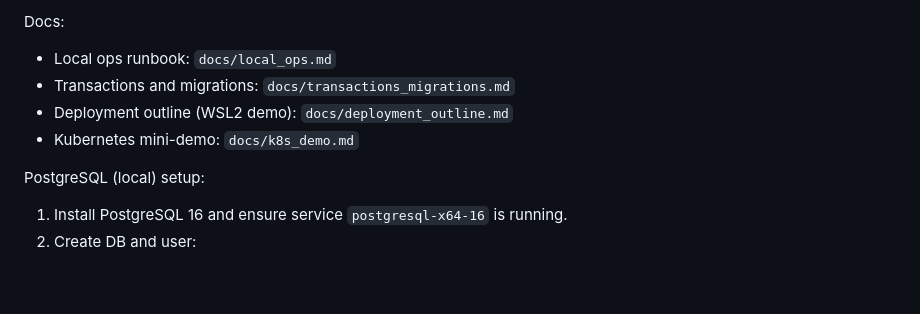
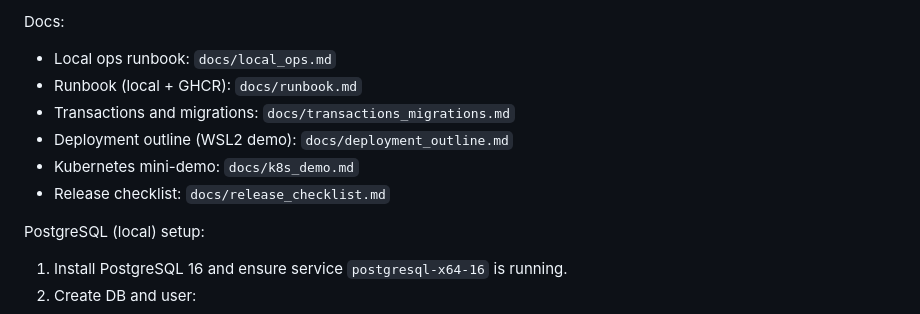
Before and after one commit to mkarklins55/puteklis-api, a Markdown page: README.md, the part around the change. Rendered like a GitHub page; blank space fills up the shorter version.

Commit message:
Add runbook and release checklist docs

```diff
--- a/README.md
+++ b/README.md
@@ -59,9 +59,11 @@ Environment:
 Docs:
 
 - Local ops runbook: `docs/local_ops.md`
+- Runbook (local + GHCR): `docs/runbook.md`
 - Transactions and migrations: `docs/transactions_migrations.md`
 - Deployment outline (WSL2 demo): `docs/deployment_outline.md`
 - Kubernetes mini-demo: `docs/k8s_demo.md`
+- Release checklist: `docs/release_checklist.md`
 
 PostgreSQL (local) setup:
 
```
Also changed, not shown: docs/release_checklist.md (added, +24 -0 lines), docs/runbook.md (added, +49 -0 lines).
